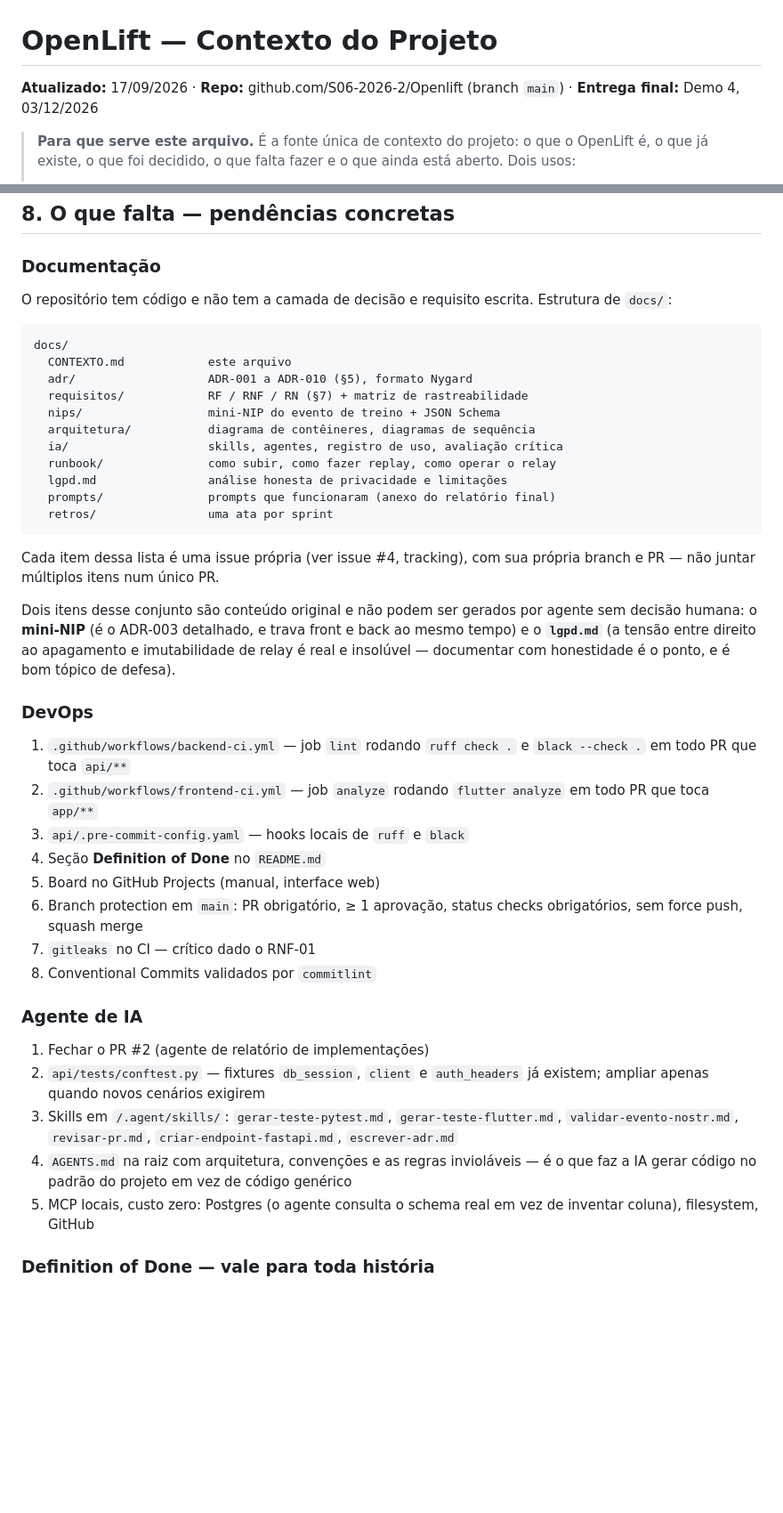
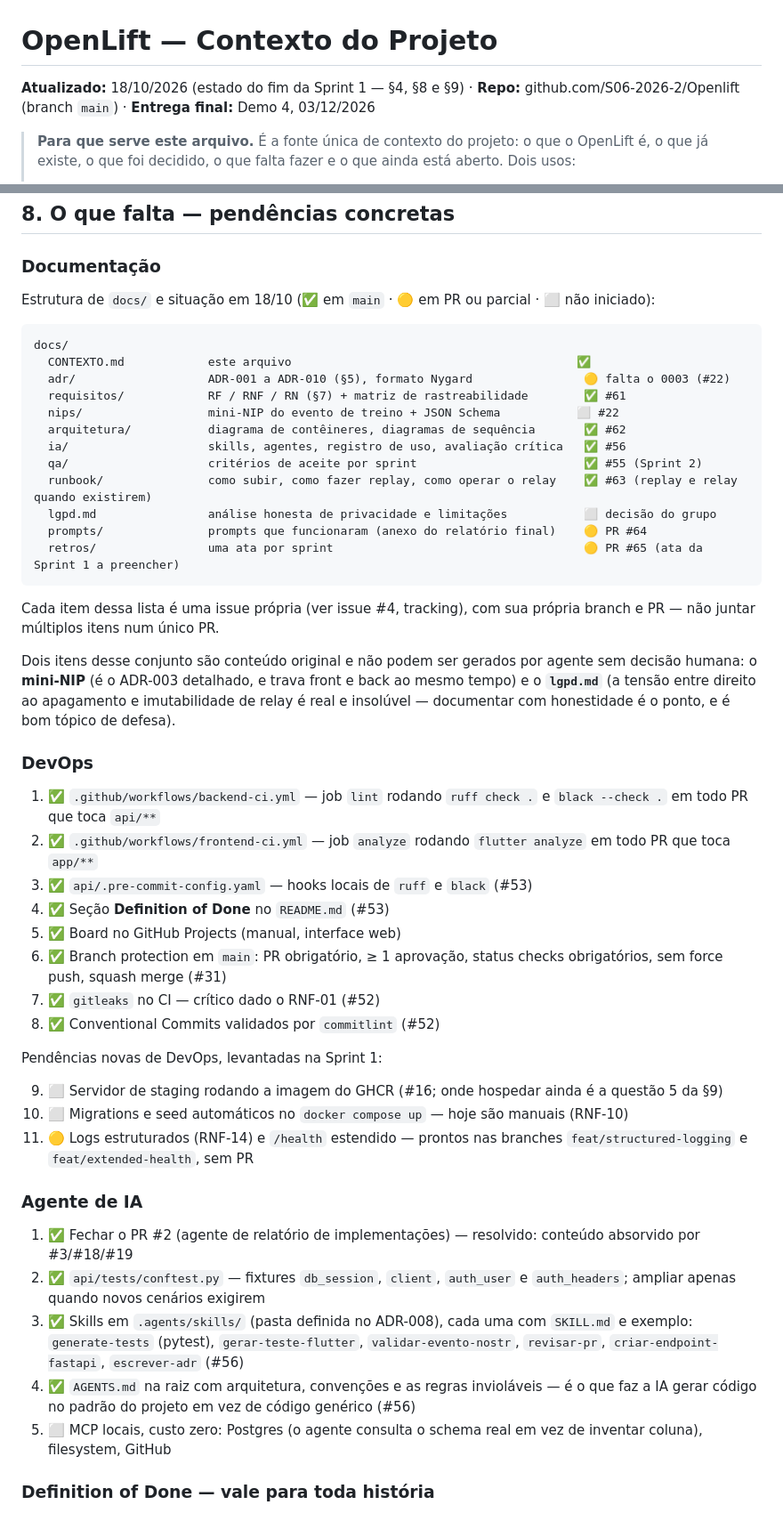
Before and after one commit to S06-2026-2/Openlift, a Markdown page: docs/CONTEXTO.md, 2 parts joined by grey strips. Shown at 89% size. GitHub-like rendering; blank space fills up the shorter version.

Commit message:
docs(contexto): estado do projeto no fim da Sprint 1 (DOC-06) (#67)

````diff
--- a/docs/CONTEXTO.md
+++ b/docs/CONTEXTO.md
@@ -1,6 +1,6 @@
 # OpenLift — Contexto do Projeto
 
-**Atualizado:** 17/09/2026 · **Repo:** github.com/S06-2026-2/Openlift (branch `main`) · **Entrega final:** Demo 4, 03/12/2026
+**Atualizado:** 18/10/2026 (estado do fim da Sprint 1 — §4, §8 e §9) · **Repo:** github.com/S06-2026-2/Openlift (branch `main`) · **Entrega final:** Demo 4, 03/12/2026
 
 > **Para que serve este arquivo.** É a fonte única de contexto do projeto: o que o OpenLift é, o que já existe, o que foi decidido, o que falta fazer e o que ainda está aberto. Dois usos:
 > 1. **Time** — leitura obrigatória antes de pegar tarefa. Se algo aqui estiver errado ou desatualizado, corrige aqui primeiro, depois no código.
@@ -246,20 +253,21 @@ Prioridade: **M** = Must (obrigatório) · **S** = Should · **C** = Could · **
 
 ### Documentação
 
-O repositório tem código e não tem a camada de decisão e requisito escrita. Estrutura de `docs/`:
+Estrutura de `docs/` e situação em 18/10 (✅ em `main` · 🟡 em PR ou parcial · ⬜ não iniciado):
 
 ```
 docs/
-  CONTEXTO.md            este arquivo
-  adr/                   ADR-001 a ADR-010 (§5), formato Nygard
-  requisitos/            RF / RNF / RN (§7) + matriz de rastreabilidade
-  nips/                  mini-NIP do evento de treino + JSON Schema
-  arquitetura/           diagrama de contêineres, diagramas de sequência
-  ia/                    skills, agentes, registro de uso, avaliação crítica
-  runbook/               como subir, como fazer replay, como operar o relay
-  lgpd.md                análise honesta de privacidade e limitações
-  prompts/               prompts que funcionaram (anexo do relatório final)
-  retros/                uma ata por sprint
+  CONTEXTO.md            este arquivo                                         ✅
+  adr/                   ADR-001 a ADR-010 (§5), formato Nygard                🟡 falta o 0003 (#22)
+  requisitos/            RF / RNF / RN (§7) + matriz de rastreabilidade        ✅ #61
+  nips/                  mini-NIP do evento de treino + JSON Schema           ⬜ #22
+  arquitetura/           diagrama de contêineres, diagramas de sequência       ✅ #62
+  ia/                    skills, agentes, registro de uso, avaliação crítica   ✅ #56
+  qa/                    critérios de aceite por sprint                        ✅ #55 (Sprint 2)
+  runbook/               como subir, como fazer replay, como operar o relay    ✅ #63 (replay e relay quando existirem)
+  lgpd.md                análise honesta de privacidade e limitações           ⬜ decisão do grupo
+  prompts/               prompts que funcionaram (anexo do relatório final)    🟡 PR #64
+  retros/                uma ata por sprint                                    🟡 PR #65 (ata da Sprint 1 a preencher)
 ```
 
 Cada item dessa lista é uma issue própria (ver issue #4, tracking), com sua própria branch e PR — não juntar múltiplos itens num único PR.
@@ -268,22 +276,28 @@ Dois itens desse conjunto são conteúdo original e não podem ser gerados por a
 
 ### DevOps
 
-1. `.github/workflows/backend-ci.yml` — job `lint` rodando `ruff check .` e `black --check .` em todo PR que toca `api/**`
-2. `.github/workflows/frontend-ci.yml` — job `analyze` rodando `flutter analyze` em todo PR que toca `app/**`
-3. `api/.pre-commit-config.yaml` — hooks locais de `ruff` e `black`
-4. Seção **Definition of Done** no `README.md`
-5. Board no GitHub Projects (manual, interface web)
-6. Branch protection em `main`: PR obrigatório, ≥ 1 aprovação, status checks obrigatórios, sem force push, squash merge
-7. `gitleaks` no CI — crítico dado o RNF-01
-8. Conventional Commits validados por `commitlint`
+1. ✅ `.github/workflows/backend-ci.yml` — job `lint` rodando `ruff check .` e `black --check .` em todo PR que toca `api/**`
+2. ✅ `.github/workflows/frontend-ci.yml` — job `analyze` rodando `flutter analyze` em todo PR que toca `app/**`
+3. ✅ `api/.pre-commit-config.yaml` — hooks locais de `ruff` e `black` (#53)
+4. ✅ Seção **Definition of Done** no `README.md` (#53)
+5. ✅ Board no GitHub Projects (manual, interface web)
+6. ✅ Branch protection em `main`: PR obrigatório, ≥ 1 aprovação, status checks obrigatórios, sem force push, squash merge (#31)
+7. ✅ `gitleaks` no CI — crítico dado o RNF-01 (#52)
+8. ✅ Conventional Commits validados por `commitlint` (#52)
+
+Pendências novas de DevOps, levantadas na Sprint 1:
+
+9. ⬜ Servidor de staging rodando a imagem do GHCR (#16; onde hospedar ainda é a questão 5 da §9)
+10. ⬜ Migrations e seed automáticos no `docker compose up` — hoje são manuais (RNF-10)
+11. 🟡 Logs estruturados (RNF-14) e `/health` estendido — prontos nas branches `feat/structured-logging` e `feat/extended-health`, sem PR
 
 ### Agente de IA
 
-1. Fechar o PR #2 (agente de relatório de implementações)
-2. `api/tests/conftest.py` — fixtures `db_session`, `client` e `auth_headers` já existem; ampliar apenas quando novos cenários exigirem
-3. Skills em `/.agent/skills/`: `gerar-teste-pytest.md`, `gerar-teste-flutter.md`, `validar-evento-nostr.md`, `revisar-pr.md`, `criar-endpoint-fastapi.md`, `escrever-adr.md`
-4. `AGENTS.md` na raiz com arquitetura, convenções e as regras invioláveis — é o que faz a IA gerar código no padrão do projeto em vez de código genérico
-5. MCP locais, custo zero: Postgres (o agente consulta o schema real em vez de inventar coluna), filesystem, GitHub
+1. ✅ Fechar o PR #2 (agente de relatório de implementações) — resolvido: conteúdo absorvido por #3/#18/#19
+2. ✅ `api/tests/conftest.py` — fixtures `db_session`, `client`, `auth_user` e `auth_headers`; ampliar apenas quando novos cenários exigirem
+3. ✅ Skills em `.agents/skills/` (pasta definida no ADR-008), cada uma com `SKILL.md` e exemplo: `generate-tests` (pytest), `gerar-teste-flutter`, `validar-evento-nostr`, `revisar-pr`, `criar-endpoint-fastapi`, `escrever-adr` (#56)
+4. ✅ `AGENTS.md` na raiz com arquitetura, convenções e as regras invioláveis — é o que faz a IA gerar código no padrão do projeto em vez de código genérico (#56)
+5. ⬜ MCP locais, custo zero: Postgres (o agente consulta o schema real em vez de inventar coluna), filesystem, GitHub
 
 ### Definition of Done — vale para toda história
 
````
Also changed, not shown: other parts of docs/CONTEXTO.md (+32 -25 lines).
